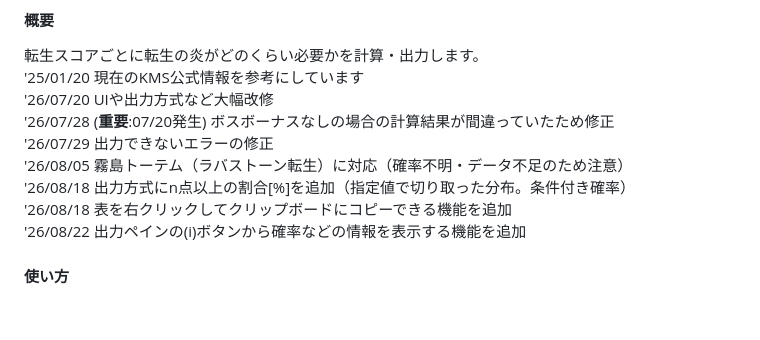
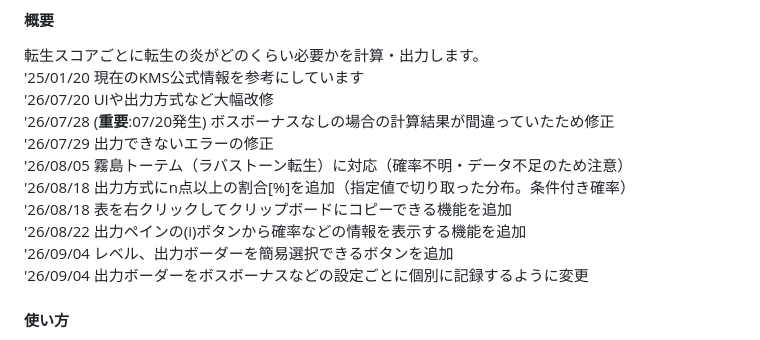
Before and after one commit to roclAknn/EV-RebirthFlame, a Markdown page: README.md, the part around the change. GitHub-like rendering; blank space fills up the shorter version.

```diff
--- a/README.md
+++ b/README.md
@@ -11,6 +11,8 @@ GitHub Pages -> https://roclaknn.github.io/EV-RebirthFlame/index.html
 '26/08/18 出力方式にn点以上の割合[%]を追加（指定値で切り取った分布。条件付き確率）<br>
 '26/08/18 表を右クリックしてクリップボードにコピーできる機能を追加 <br>
 '26/08/22 出力ペインの(i)ボタンから確率などの情報を表示する機能を追加 <br>
+'26/09/04 レベル、出力ボーダーを簡易選択できるボタンを追加<br>
+'26/09/04 出力ボーダーをボスボーナスなどの設定ごとに個別に記録するように変更<br>
 
 #### 使い方
 1. 武器/防具（武器以外）を選択<br>
```
